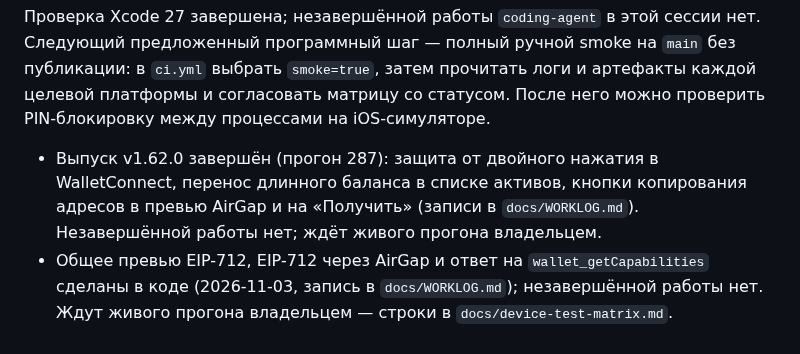
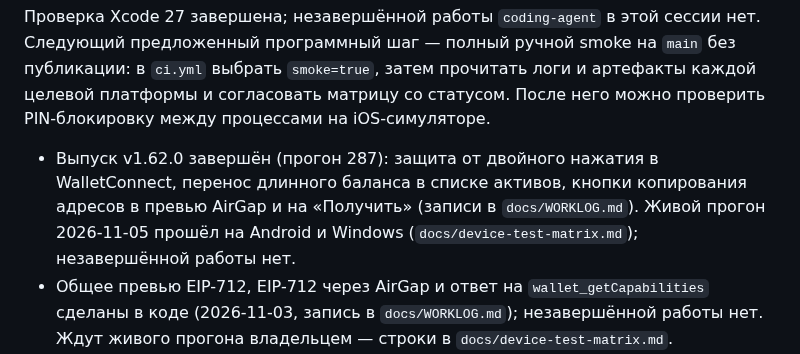
Before and after one commit to code-agent-43824/mobile-wallet-demo, a Markdown page: HANDOFF.md, the part around the change. Rendered like a GitHub page.

```diff
--- a/HANDOFF.md
+++ b/HANDOFF.md
@@ -7,7 +7,8 @@
 
 - Выпуск v1.62.0 завершён (прогон 287): защита от двойного нажатия в WalletConnect, перенос длинного
   баланса в списке активов, кнопки копирования адресов в превью AirGap и на «Получить» (записи в
-  `docs/WORKLOG.md`). Незавершённой работы нет; ждёт живого прогона владельцем.
+  `docs/WORKLOG.md`). Живой прогон 2026-11-05 прошёл на Android и Windows (`docs/device-test-matrix.md`);
+  незавершённой работы нет.
 - Общее превью EIP-712, EIP-712 через AirGap и ответ на `wallet_getCapabilities` сделаны в коде
   (2026-11-03, запись в `docs/WORKLOG.md`); незавершённой работы нет. Ждут живого прогона
   владельцем — строки в `docs/device-test-matrix.md`.
```
Also changed, not shown: docs/STATUS.md (+5 -0 lines).
